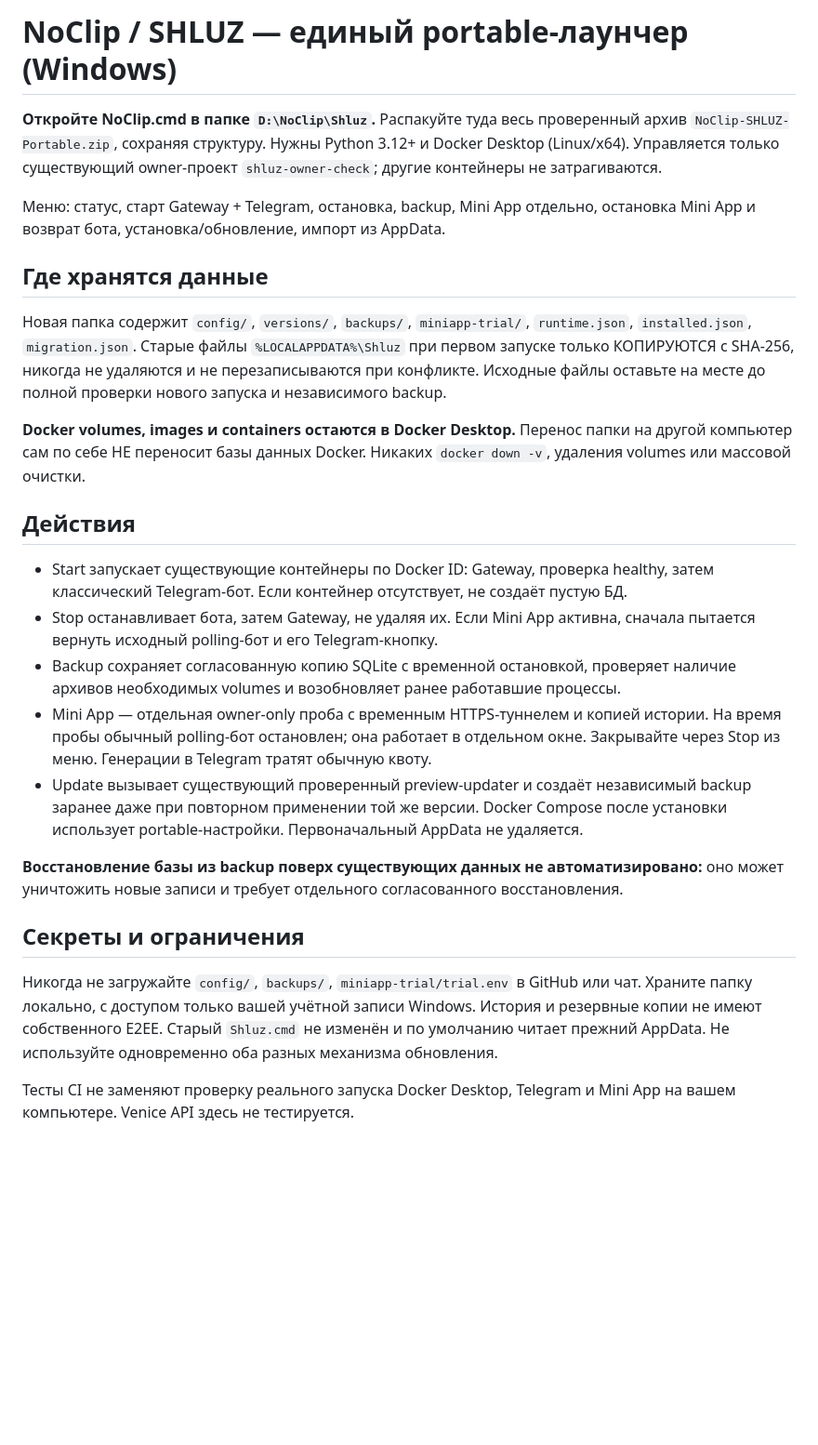
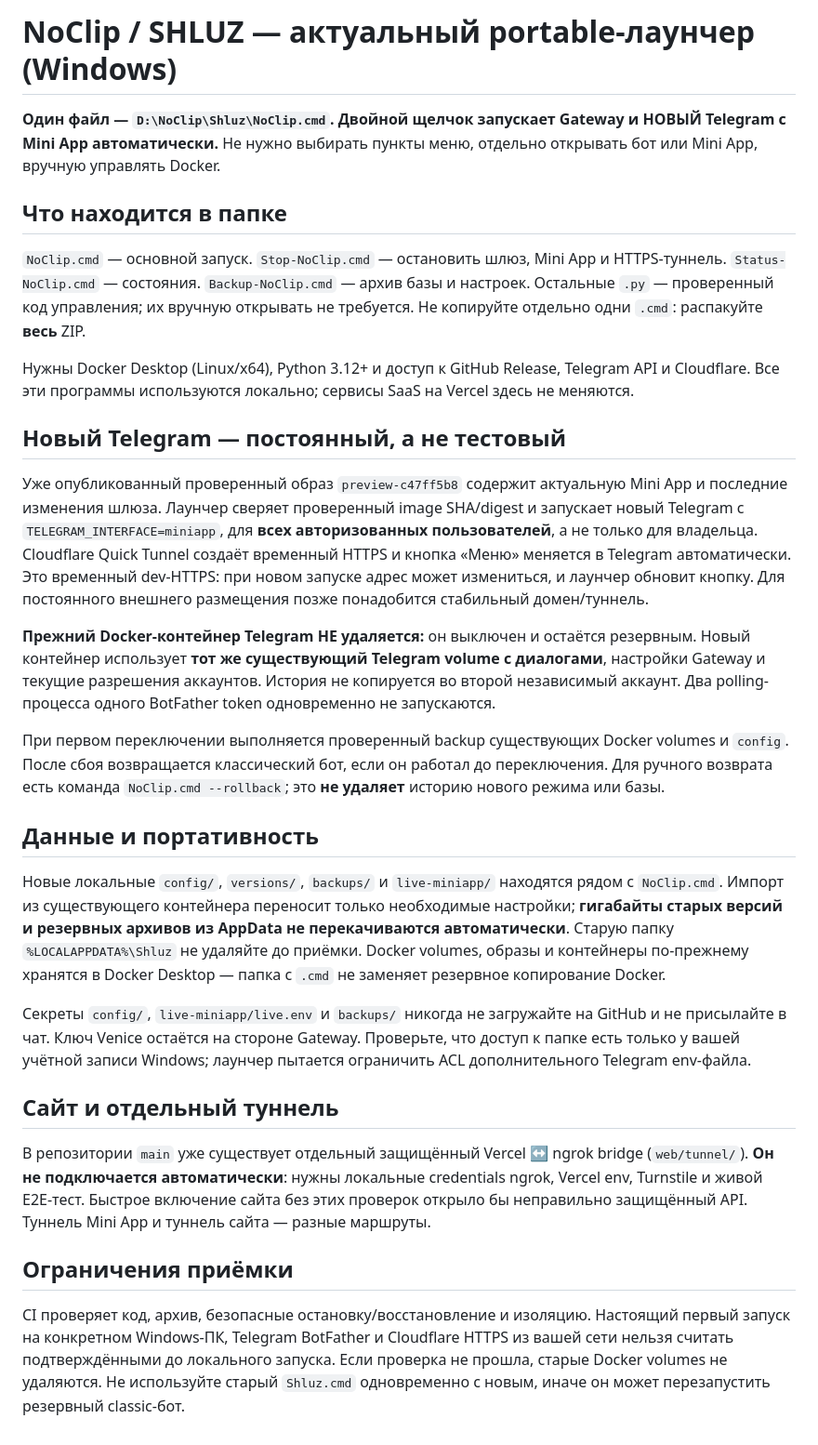
Before and after one commit to DeepDlueIV/shluz, a Markdown page: launcher/PORTABLE.md, the part around the change. Shown at 93% size. Rendered like a GitHub page; blank space fills up the shorter version.

Commit message:
docs(launcher): one-click permanent Mini App and minimal portable data migration

```diff
--- a/launcher/PORTABLE.md
+++ b/launcher/PORTABLE.md
@@ -1,50 +1,31 @@
-# NoClip / SHLUZ — единый portable-лаунчер (Windows)
+# NoClip / SHLUZ — актуальный portable-лаунчер (Windows)
 
-**Откройте NoClip.cmd в папке `D:\NoClip\Shluz`.**
-Распакуйте туда весь проверенный архив `NoClip-SHLUZ-Portable.zip`, сохраняя структуру.
-Нужны Python 3.12+ и Docker Desktop (Linux/x64). Управляется только существующий
-owner-проект `shluz-owner-check`; другие контейнеры не затрагиваются.
+**Один файл — `D:\NoClip\Shluz\NoClip.cmd`. Двойной щелчок запускает Gateway и НОВЫЙ Telegram с Mini App автоматически.** Не нужно выбирать пункты меню, отдельно открывать бот или Mini App, вручную управлять Docker.
 
-Меню: статус, старт Gateway + Telegram, остановка, backup, Mini App отдельно,
-остановка Mini App и возврат бота, установка/обновление, импорт из AppData.
+## Что находится в папке
 
-## Где хранятся данные
+`NoClip.cmd` — основной запуск. `Stop-NoClip.cmd` — остановить шлюз, Mini App и HTTPS-туннель. `Status-NoClip.cmd` — состояния. `Backup-NoClip.cmd` — архив базы и настроек. Остальные `.py` — проверенный код управления; их вручную открывать не требуется. Не копируйте отдельно одни `.cmd`: распакуйте **весь** ZIP.
 
-Новая папка содержит `config/`, `versions/`, `backups/`, `miniapp-trial/`,
-`runtime.json`, `installed.json`, `migration.json`. Старые файлы
-`%LOCALAPPDATA%\Shluz` при первом запуске только КОПИРУЮТСЯ с SHA-256,
-никогда не удаляются и не перезаписываются при конфликте. Исходные файлы
-оставьте на месте до полной проверки нового запуска и независимого backup.
+Нужны Docker Desktop (Linux/x64), Python 3.12+ и доступ к GitHub Release, Telegram API и Cloudflare. Все эти программы используются локально; сервисы SaaS на Vercel здесь не меняются.
 
-**Docker volumes, images и containers остаются в Docker Desktop.**
-Перенос папки на другой компьютер сам по себе НЕ переносит базы данных Docker.
-Никаких `docker down -v`, удаления volumes или массовой очистки.
+## Новый Telegram — постоянный, а не тестовый
 
-## Действия
+Уже опубликованный проверенный образ `preview-c47ff5b8` содержит актуальную Mini App и последние изменения шлюза. Лаунчер сверяет проверенный image SHA/digest и запускает новый Telegram с `TELEGRAM_INTERFACE=miniapp`, для **всех авторизованных пользователей**, а не только для владельца. Cloudflare Quick Tunnel создаёт временный HTTPS и кнопка «Меню» меняется в Telegram автоматически. Это временный dev-HTTPS: при новом запуске адрес может измениться, и лаунчер обновит кнопку. Для постоянного внешнего размещения позже понадобится стабильный домен/туннель.
 
-- Start запускает существующие контейнеры по Docker ID: Gateway, проверка healthy,
-  затем классический Telegram-бот. Если контейнер отсутствует, не создаёт пустую БД.
-- Stop останавливает бота, затем Gateway, не удаляя их. Если Mini App активна,
-  сначала пытается вернуть исходный polling-бот и его Telegram-кнопку.
-- Backup сохраняет согласованную копию SQLite с временной остановкой, проверяет
-  наличие архивов необходимых volumes и возобновляет ранее работавшие процессы.
-- Mini App — отдельная owner-only проба с временным HTTPS-туннелем и копией истории.
-  На время пробы обычный polling-бот остановлен; она работает в отдельном окне.
-  Закрывайте через Stop из меню. Генерации в Telegram тратят обычную квоту.
-- Update вызывает существующий проверенный preview-updater и создаёт независимый
-  backup заранее даже при повторном применении той же версии. Docker Compose
-  после установки использует portable-настройки. Первоначальный AppData не удаляется.
+**Прежний Docker-контейнер Telegram НЕ удаляется:** он выключен и остаётся резервным. Новый контейнер использует **тот же существующий Telegram volume с диалогами**, настройки Gateway и текущие разрешения аккаунтов. История не копируется во второй независимый аккаунт. Два polling-процесса одного BotFather token одновременно не запускаются.
 
-**Восстановление базы из backup поверх существующих данных не автоматизировано:**
-оно может уничтожить новые записи и требует отдельного согласованного восстановления.
+При первом переключении выполняется проверенный backup существующих Docker volumes и `config`. После сбоя возвращается классический бот, если он работал до переключения. Для ручного возврата есть команда `NoClip.cmd --rollback`; это **не удаляет** историю нового режима или базы.
 
-## Секреты и ограничения
+## Данные и портативность
 
-Никогда не загружайте `config/`, `backups/`, `miniapp-trial/trial.env` в GitHub
-или чат. Храните папку локально, с доступом только вашей учётной записи Windows.
-История и резервные копии не имеют собственного E2EE.
-Старый `Shluz.cmd` не изменён и по умолчанию читает прежний AppData.
-Не используйте одновременно оба разных механизма обновления.
+Новые локальные `config/`, `versions/`, `backups/` и `live-miniapp/` находятся рядом с `NoClip.cmd`. Импорт из существующего контейнера переносит только необходимые настройки; **гигабайты старых версий и резервных архивов из AppData не перекачиваются автоматически**. Старую папку `%LOCALAPPDATA%\Shluz` не удаляйте до приёмки. Docker volumes, образы и контейнеры по-прежнему хранятся в Docker Desktop — папка с `.cmd` не заменяет резервное копирование Docker.
 
-Тесты CI не заменяют проверку реального запуска Docker Desktop, Telegram
-и Mini App на вашем компьютере. Venice API здесь не тестируется.
+Секреты `config/`, `live-miniapp/live.env` и `backups/` никогда не загружайте на GitHub и не присылайте в чат. Ключ Venice остаётся на стороне Gateway. Проверьте, что доступ к папке есть только у вашей учётной записи Windows; лаунчер пытается ограничить ACL дополнительного Telegram env-файла.
+
+## Сайт и отдельный туннель
+
+В репозитории `main` уже существует отдельный защищённый Vercel ↔ ngrok bridge (`web/tunnel/`). **Он не подключается автоматически**: нужны локальные credentials ngrok, Vercel env, Turnstile и живой E2E-тест. Быстрое включение сайта без этих проверок открыло бы неправильно защищённый API. Туннель Mini App и туннель сайта — разные маршруты.
+
+## Ограничения приёмки
+
+CI проверяет код, архив, безопасные остановку/восстановление и изоляцию. Настоящий первый запуск на конкретном Windows-ПК, Telegram BotFather и Cloudflare HTTPS из вашей сети нельзя считать подтверждёнными до локального запуска. Если проверка не прошла, старые Docker volumes не удаляются. Не используйте старый `Shluz.cmd` одновременно с новым, иначе он может перезапустить резервный classic-бот.
```
